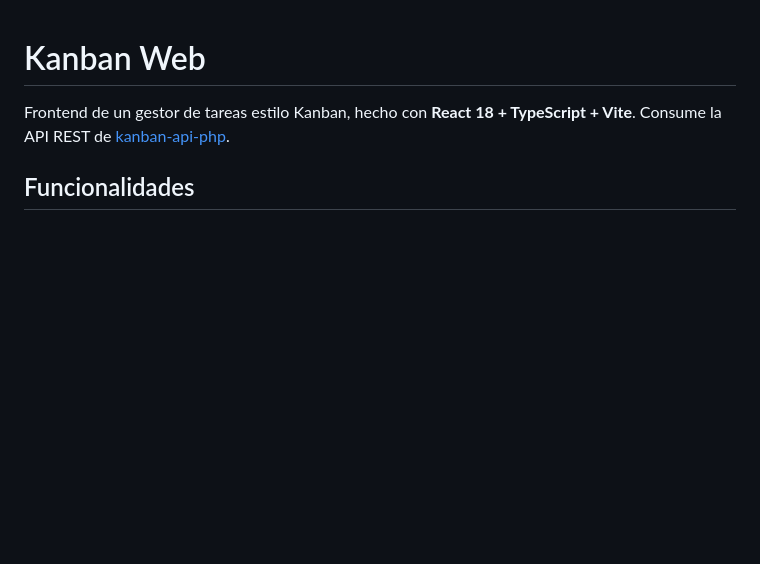
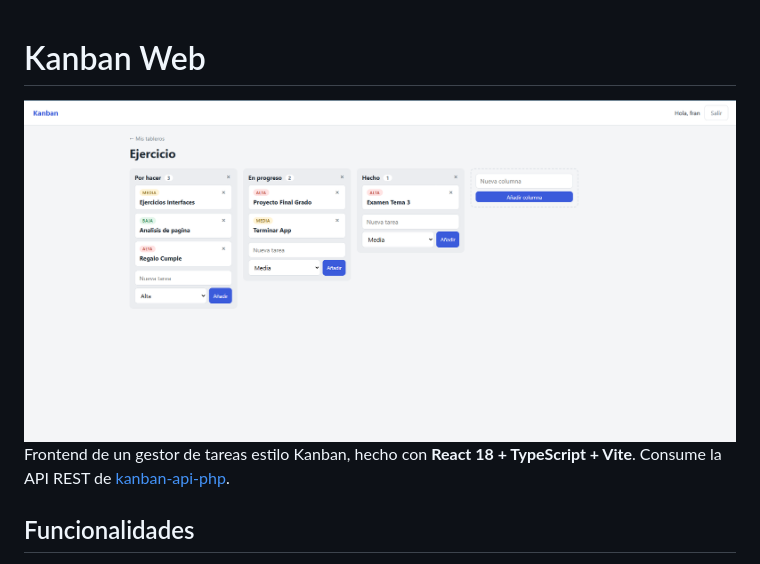
Before and after one commit to fran1907/kanban-web, a Markdown page: README.md, the part around the change. GitHub-like rendering; pictures changed too: docs/tablero.png (added); blank space fills up the shorter version.

Commit message:
Añade captura del tablero al README

```diff
--- a/README.md
+++ b/README.md
@@ -1,5 +1,5 @@
 # Kanban Web
-
+![Tablero Kanban](docs/tablero.png)
 Frontend de un gestor de tareas estilo Kanban, hecho con **React 18 + TypeScript + Vite**. Consume la API REST de [kanban-api-php](https://github.com/fran1907/kanban-api-php).
 
 ## Funcionalidades
```
